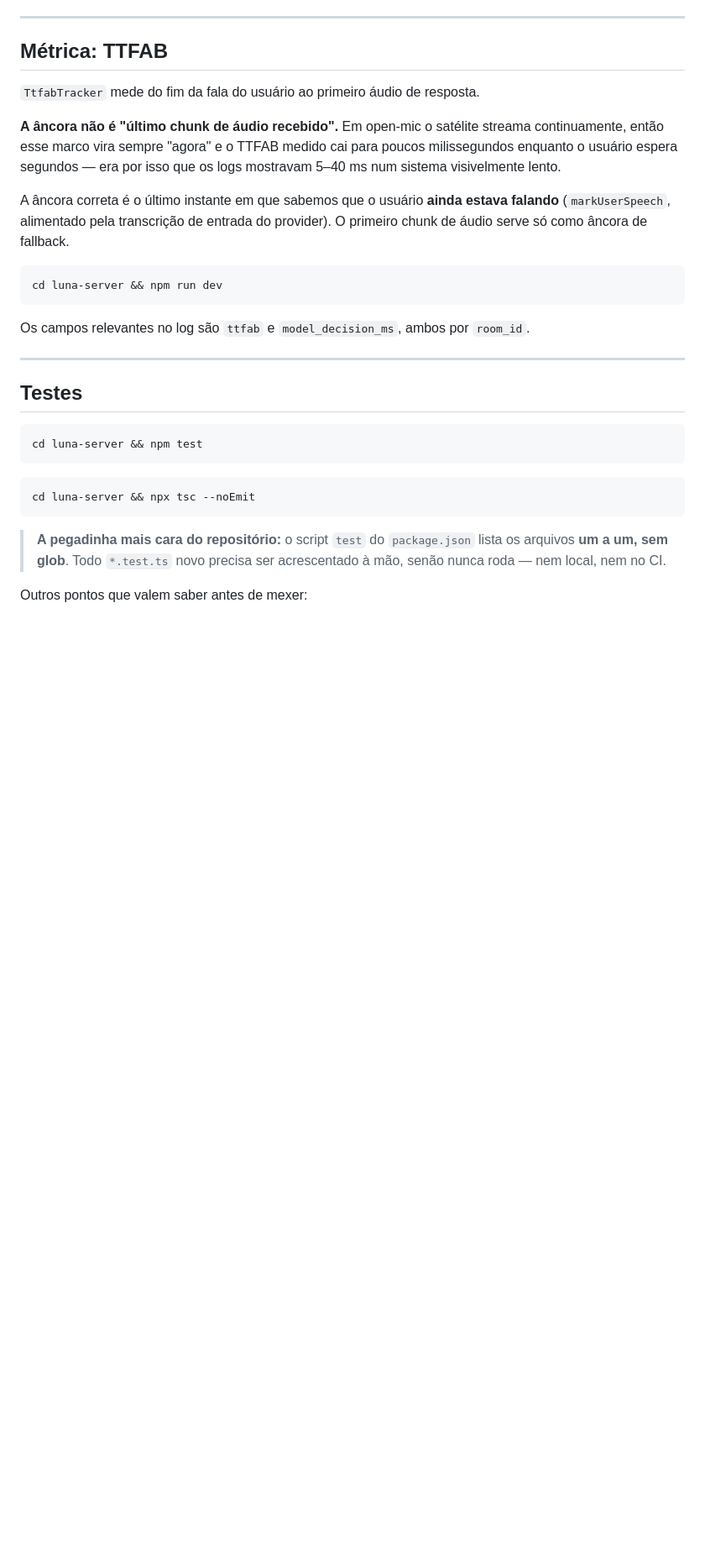
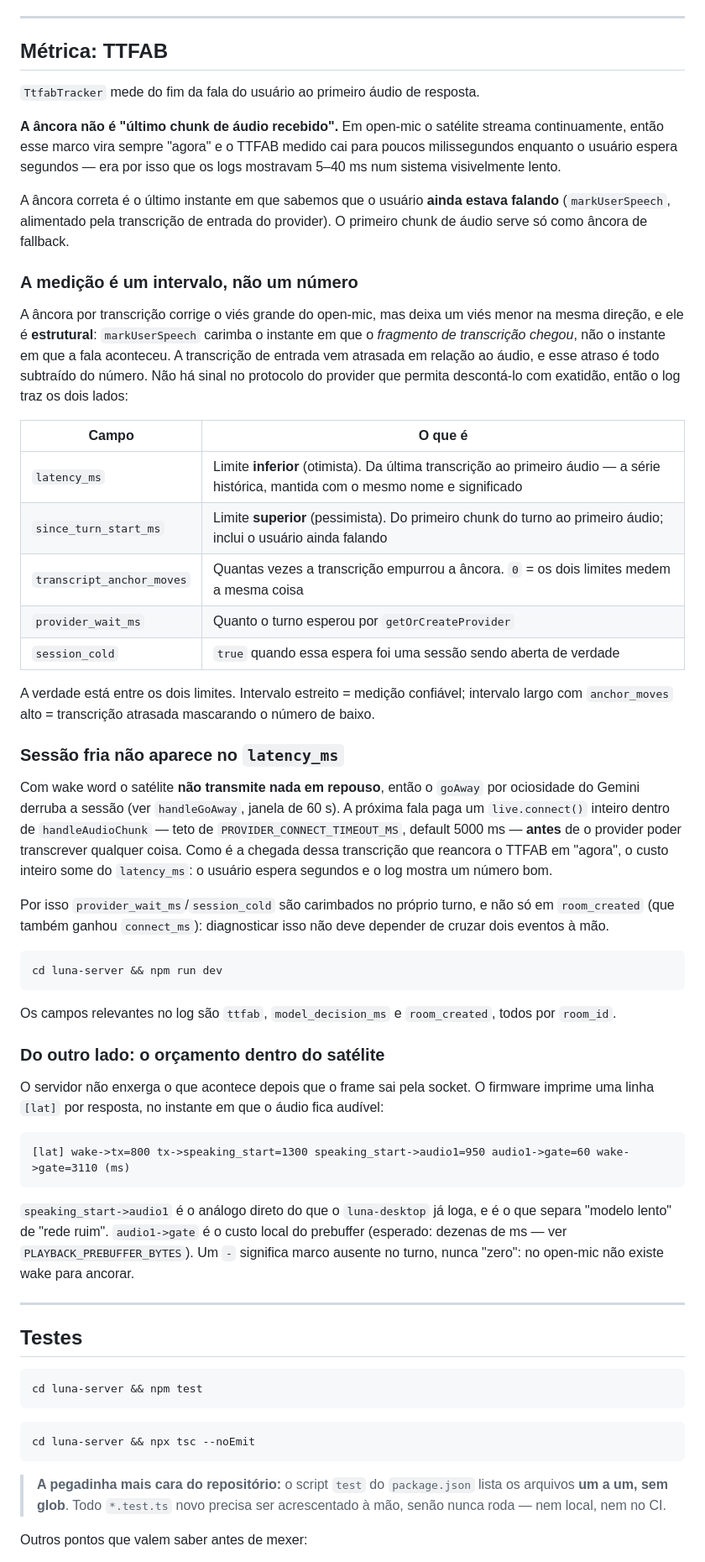
Before and after one commit to dioguit0s/Luna-assistant, a Markdown page: docs/arquitetura-servidor.md, the part around the change. Shown at 84% size. GitHub-like rendering; blank space fills up the shorter version.

Commit message:
docs: como ler o TTFAB agora que ele é um intervalo
Os dois vieses (lag da transcrição e sessão fria) são estruturais, não bugs a
corrigir depois — quem for medir latência precisa saber disso antes de concluir
que a meta de 800ms foi batida com base no latency_ms sozinho.

Documenta também a linha [lat] do satélite, que é o único lugar onde o orçamento
depois da socket aparece.

Co-Authored-By: Claude Opus 5 <noreply@anthropic.com>
Claude-Session: https://claude.ai/code/session_01Khdkhp3sXGTBjvayy7XUt8

````diff
--- a/docs/arquitetura-servidor.md
+++ b/docs/arquitetura-servidor.md
@@ -304,11 +304,60 @@ A âncora correta é o último instante em que sabemos que o usuário **ainda es
 falando** (`markUserSpeech`, alimentado pela transcrição de entrada do provider). O
 primeiro chunk de áudio serve só como âncora de fallback.
 
+### A medição é um intervalo, não um número
+
+A âncora por transcrição corrige o viés grande do open-mic, mas deixa um viés menor na
+mesma direção, e ele é **estrutural**: `markUserSpeech` carimba o instante em que o
+*fragmento de transcrição chegou*, não o instante em que a fala aconteceu. A transcrição
+de entrada vem atrasada em relação ao áudio, e esse atraso é todo subtraído do número.
+Não há sinal no protocolo do provider que permita descontá-lo com exatidão, então o log
+traz os dois lados:
+
+| Campo | O que é |
+| --- | --- |
+| `latency_ms` | Limite **inferior** (otimista). Da última transcrição ao primeiro áudio — a série histórica, mantida com o mesmo nome e significado |
+| `since_turn_start_ms` | Limite **superior** (pessimista). Do primeiro chunk do turno ao primeiro áudio; inclui o usuário ainda falando |
+| `transcript_anchor_moves` | Quantas vezes a transcrição empurrou a âncora. `0` = os dois limites medem a mesma coisa |
+| `provider_wait_ms` | Quanto o turno esperou por `getOrCreateProvider` |
+| `session_cold` | `true` quando essa espera foi uma sessão sendo aberta de verdade |
+
+A verdade está entre os dois limites. Intervalo estreito = medição confiável; intervalo
+largo com `anchor_moves` alto = transcrição atrasada mascarando o número de baixo.
+
+### Sessão fria não aparece no `latency_ms`
+
+Com wake word o satélite **não transmite nada em repouso**, então o `goAway` por
+ociosidade do Gemini derruba a sessão (ver `handleGoAway`, janela de 60 s). A próxima
+fala paga um `live.connect()` inteiro dentro de `handleAudioChunk` — teto de
+`PROVIDER_CONNECT_TIMEOUT_MS`, default 5000 ms — **antes** de o provider poder
+transcrever qualquer coisa. Como é a chegada dessa transcrição que reancora o TTFAB em
+"agora", o custo inteiro some do `latency_ms`: o usuário espera segundos e o log mostra
+um número bom.
+
+Por isso `provider_wait_ms`/`session_cold` são carimbados no próprio turno, e não só em
+`room_created` (que também ganhou `connect_ms`): diagnosticar isso não deve depender de
+cruzar dois eventos à mão.
+
 ```bash
 cd luna-server && npm run dev
 ```
 
-Os campos relevantes no log são `ttfab` e `model_decision_ms`, ambos por `room_id`.
+Os campos relevantes no log são `ttfab`, `model_decision_ms` e `room_created`, todos por
+`room_id`.
+
+### Do outro lado: o orçamento dentro do satélite
+
+O servidor não enxerga o que acontece depois que o frame sai pela socket. O firmware
+imprime uma linha `[lat]` por resposta, no instante em que o áudio fica audível:
+
+```
+[lat] wake->tx=800 tx->speaking_start=1300 speaking_start->audio1=950 audio1->gate=60 wake->gate=3110 (ms)
+```
+
+`speaking_start->audio1` é o análogo direto do que o `luna-desktop` já loga, e é o que
+separa "modelo lento" de "rede ruim". `audio1->gate` é o custo local do prebuffer
+(esperado: dezenas de ms — ver `PLAYBACK_PREBUFFER_BYTES`). Um `-` significa marco
+ausente no turno, nunca "zero": no open-mic não existe wake para ancorar.
 
 ***
 
````
Also changed, not shown: docs/onboarding.md (+15 -1 lines).
